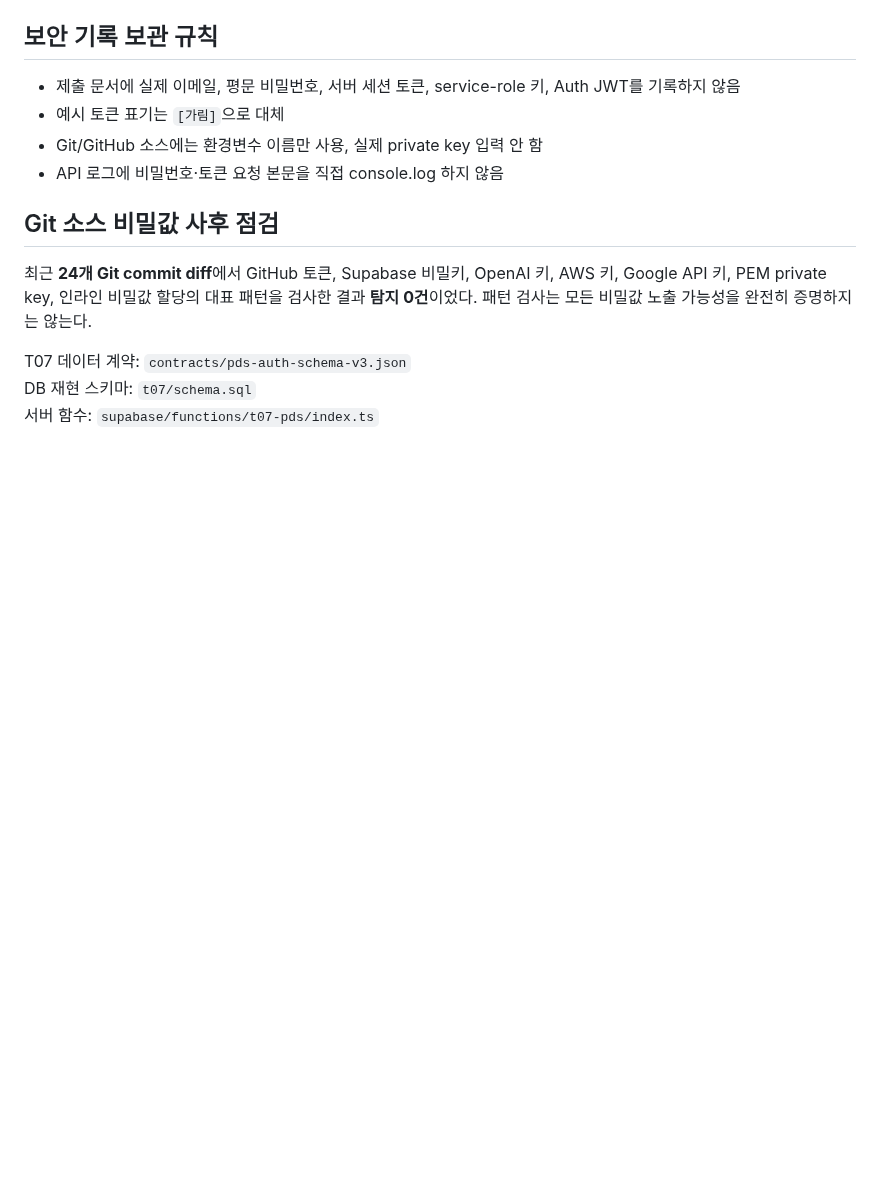
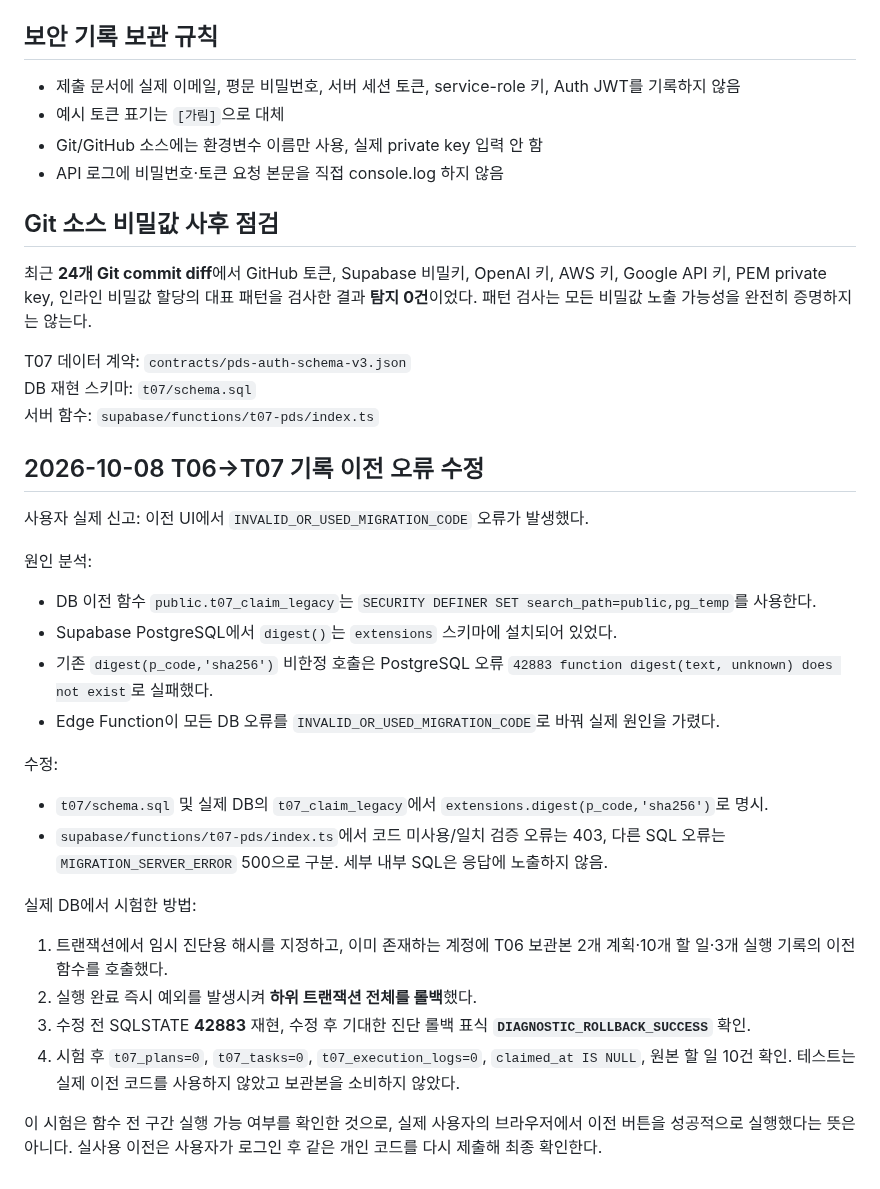
Before and after one commit to Huihuing/Report, a Markdown page: docs/T07-AUTH.md, the part around the change. GitHub-like rendering; blank space fills up the shorter version.

Commit message:
T07 이전 코드 오류 42883 원인·실제 롤백 재현·수정 근거 문서화

```diff
--- a/docs/T07-AUTH.md
+++ b/docs/T07-AUTH.md
@@ -162,3 +162,29 @@ Response error:
 T07 데이터 계약: `contracts/pds-auth-schema-v3.json`
 DB 재현 스키마: `t07/schema.sql`
 서버 함수: `supabase/functions/t07-pds/index.ts`
+
+
+## 2026-10-08 T06→T07 기록 이전 오류 수정
+
+사용자 실제 신고: 이전 UI에서 `INVALID_OR_USED_MIGRATION_CODE` 오류가 발생했다.
+
+원인 분석:
+
+- DB 이전 함수 `public.t07_claim_legacy`는 `SECURITY DEFINER SET search_path=public,pg_temp`를 사용한다.
+- Supabase PostgreSQL에서 `digest()`는 `extensions` 스키마에 설치되어 있었다.
+- 기존 `digest(p_code,'sha256')` 비한정 호출은 PostgreSQL 오류 `42883 function digest(text, unknown) does not exist`로 실패했다.
+- Edge Function이 모든 DB 오류를 `INVALID_OR_USED_MIGRATION_CODE`로 바꿔 실제 원인을 가렸다.
+
+수정:
+
+- `t07/schema.sql` 및 실제 DB의 `t07_claim_legacy`에서 `extensions.digest(p_code,'sha256')`로 명시.
+- `supabase/functions/t07-pds/index.ts`에서 코드 미사용/일치 검증 오류는 403, 다른 SQL 오류는 `MIGRATION_SERVER_ERROR` 500으로 구분. 세부 내부 SQL은 응답에 노출하지 않음.
+
+실제 DB에서 시험한 방법:
+
+1. 트랜잭션에서 임시 진단용 해시를 지정하고, 이미 존재하는 계정에 T06 보관본 2개 계획·10개 할 일·3개 실행 기록의 이전 함수를 호출했다.
+2. 실행 완료 즉시 예외를 발생시켜 **하위 트랜잭션 전체를 롤백**했다.
+3. 수정 전 SQLSTATE **42883** 재현, 수정 후 기대한 진단 롤백 표식 **`DIAGNOSTIC_ROLLBACK_SUCCESS`** 확인.
+4. 시험 후 `t07_plans=0`, `t07_tasks=0`, `t07_execution_logs=0`, `claimed_at IS NULL`, 원본 할 일 10건 확인. 테스트는 실제 이전 코드를 사용하지 않았고 보관본을 소비하지 않았다.
+
+이 시험은 함수 전 구간 실행 가능 여부를 확인한 것으로, 실제 사용자의 브라우저에서 이전 버튼을 성공적으로 실행했다는 뜻은 아니다. 실사용 이전은 사용자가 로그인 후 같은 개인 코드를 다시 제출해 최종 확인한다.
```
